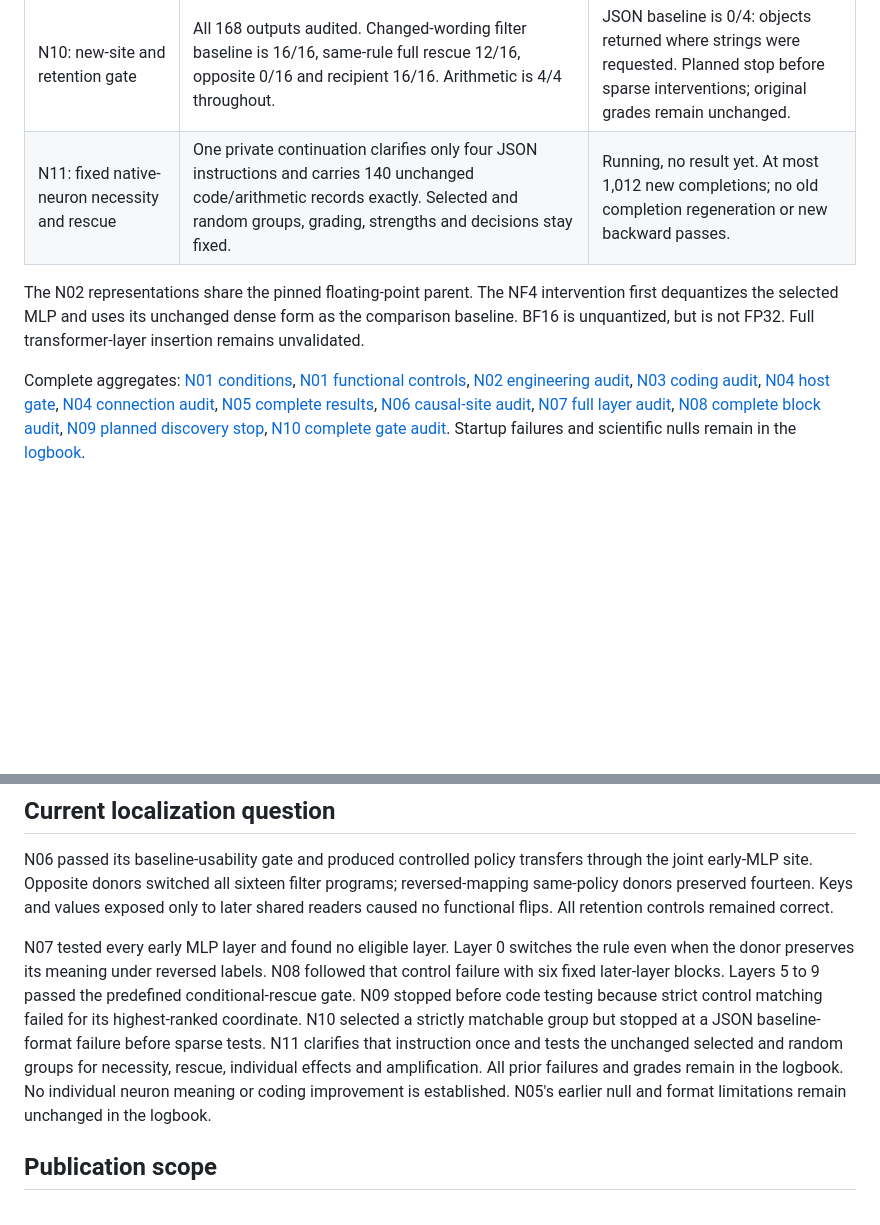
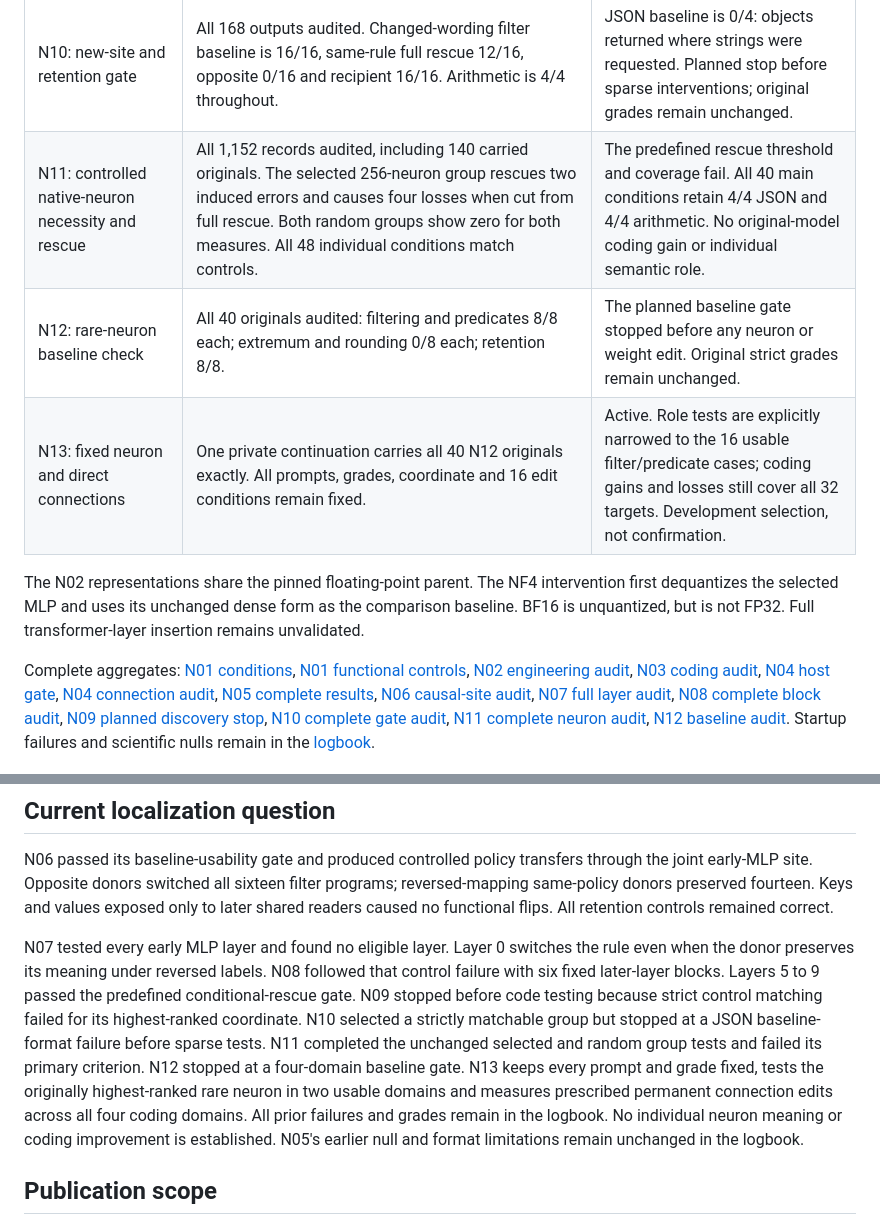
Before and after one commit to yatin-superintelligence/gemma-neuron-engineering, a Markdown page: README.md, 2 parts joined by grey strips. Drawn GitHub-style; blank space fills up the shorter version.

```diff
--- a/README.md
+++ b/README.md
@@ -35,11 +35,13 @@ There are no optimizer updates, fine-tuning, fitted steering vectors or training
 | N08: conditional block rescue | All 660 records audited. Under fixed layer 0 corruption, layers 5 to 9 restore 14/16 programs with same-rule donors, 0/16 with opposite-rule donors and 16/16 with recipient values. All JSON controls pass. | Selected by the frozen smallest-eligible-block rule. Whole-block sufficiency on reused development, without sparse neuron meaning or original-model improvement. |
 | N09: influence and matching gate | All 32 activation-gradient measurements passed with frozen weights and four exact ordinary/instrumented logit checks. The highest-ranked coordinate had only 12 eligible controls, below the required 16. | Planned stop with zero new code outputs. No causal neuron effect was tested; the strict controls were preserved. |
 | N10: new-site and retention gate | All 168 outputs audited. Changed-wording filter baseline is 16/16, same-rule full rescue 12/16, opposite 0/16 and recipient 16/16. Arithmetic is 4/4 throughout. | JSON baseline is 0/4: objects returned where strings were requested. Planned stop before sparse interventions; original grades remain unchanged. |
-| N11: fixed native-neuron necessity and rescue | One private continuation clarifies only four JSON instructions and carries 140 unchanged code/arithmetic records exactly. Selected and random groups, grading, strengths and decisions stay fixed. | Running, no result yet. At most 1,012 new completions; no old completion regeneration or new backward passes. |
+| N11: controlled native-neuron necessity and rescue | All 1,152 records audited, including 140 carried originals. The selected 256-neuron group rescues two induced errors and causes four losses when cut from full rescue. Both random groups show zero for both measures. All 48 individual conditions match controls. | The predefined rescue threshold and coverage fail. All 40 main conditions retain 4/4 JSON and 4/4 arithmetic. No original-model coding gain or individual semantic role. |
+| N12: rare-neuron baseline check | All 40 originals audited: filtering and predicates 8/8 each; extremum and rounding 0/8 each; retention 8/8. | The planned baseline gate stopped before any neuron or weight edit. Original strict grades remain unchanged. |
+| N13: fixed neuron and direct connections | One private continuation carries all 40 N12 originals exactly. All prompts, grades, coordinate and 16 edit conditions remain fixed. | Active. Role tests are explicitly narrowed to the 16 usable filter/predicate cases; coding gains and losses still cover all 32 targets. Development selection, not confirmation. |
 
 The N02 representations share the pinned floating-point parent. The NF4 intervention first dequantizes the selected MLP and uses its unchanged dense form as the comparison baseline. BF16 is unquantized, but is not FP32. Full transformer-layer insertion remains unvalidated.
 
-Complete aggregates: [N01 conditions](results/n01_development_summary.json), [N01 functional controls](results/n01_function_controls.json), [N02 engineering audit](results/n02_engineering_summary.json), [N03 coding audit](results/n03_coding_summary.json), [N04 host gate](results/n04_host_gate.json), [N04 connection audit](results/n04_connection_summary.json), [N05 complete results](results/n05_anchor_summary.json), [N06 causal-site audit](results/n06_site_summary.json), [N07 full layer audit](results/n07_layer_summary.json), [N08 complete block audit](results/n08_block_summary.json), [N09 planned discovery stop](results/n09_discovery_summary.json), [N10 complete gate audit](results/n10_gate_summary.json). Startup failures and scientific nulls remain in the [logbook](docs/RESEARCH_LOG.html).
+Complete aggregates: [N01 conditions](results/n01_development_summary.json), [N01 functional controls](results/n01_function_controls.json), [N02 engineering audit](results/n02_engineering_summary.json), [N03 coding audit](results/n03_coding_summary.json), [N04 host gate](results/n04_host_gate.json), [N04 connection audit](results/n04_connection_summary.json), [N05 complete results](results/n05_anchor_summary.json), [N06 causal-site audit](results/n06_site_summary.json), [N07 full layer audit](results/n07_layer_summary.json), [N08 complete block audit](results/n08_block_summary.json), [N09 planned discovery stop](results/n09_discovery_summary.json), [N10 complete gate audit](results/n10_gate_summary.json), [N11 complete neuron audit](results/n11_neuron_summary.json), [N12 baseline audit](results/n12_baseline_summary.json). Startup failures and scientific nulls remain in the [logbook](docs/RESEARCH_LOG.html).
 
 ![N08: all fixed blocks and donor controls](docs/figures/n08_summary.png)
 
@@ -92,7 +94,7 @@ The fixture writes local records under `runs/n04/host/version2` and refuses to o
 
 N06 passed its baseline-usability gate and produced controlled policy transfers through the joint early-MLP site. Opposite donors switched all sixteen filter programs; reversed-mapping same-policy donors preserved fourteen. Keys and values exposed only to later shared readers caused no functional flips. All retention controls remained correct.
 
-N07 tested every early MLP layer and found no eligible layer. Layer 0 switches the rule even when the donor preserves its meaning under reversed labels. N08 followed that control failure with six fixed later-layer blocks. Layers 5 to 9 passed the predefined conditional-rescue gate. N09 stopped before code testing because strict control matching failed for its highest-ranked coordinate. N10 selected a strictly matchable group but stopped at a JSON baseline-format failure before sparse tests. N11 clarifies that instruction once and tests the unchanged selected and random groups for necessity, rescue, individual effects and amplification. All prior failures and grades remain in the logbook. No individual neuron meaning or coding improvement is established. N05's earlier null and format limitations remain unchanged in the logbook.
+N07 tested every early MLP layer and found no eligible layer. Layer 0 switches the rule even when the donor preserves its meaning under reversed labels. N08 followed that control failure with six fixed later-layer blocks. Layers 5 to 9 passed the predefined conditional-rescue gate. N09 stopped before code testing because strict control matching failed for its highest-ranked coordinate. N10 selected a strictly matchable group but stopped at a JSON baseline-format failure before sparse tests. N11 completed the unchanged selected and random group tests and failed its primary criterion. N12 stopped at a four-domain baseline gate. N13 keeps every prompt and grade fixed, tests the originally highest-ranked rare neuron in two usable domains and measures prescribed permanent connection edits across all four coding domains. All prior failures and grades remain in the logbook. No individual neuron meaning or coding improvement is established. N05's earlier null and format limitations remain unchanged in the logbook.
 
 ## Publication scope
 
```
Also changed, not shown: models/README.md (+12 -1 lines), docs/figures/n11_summary.png (added), 17 other files.
